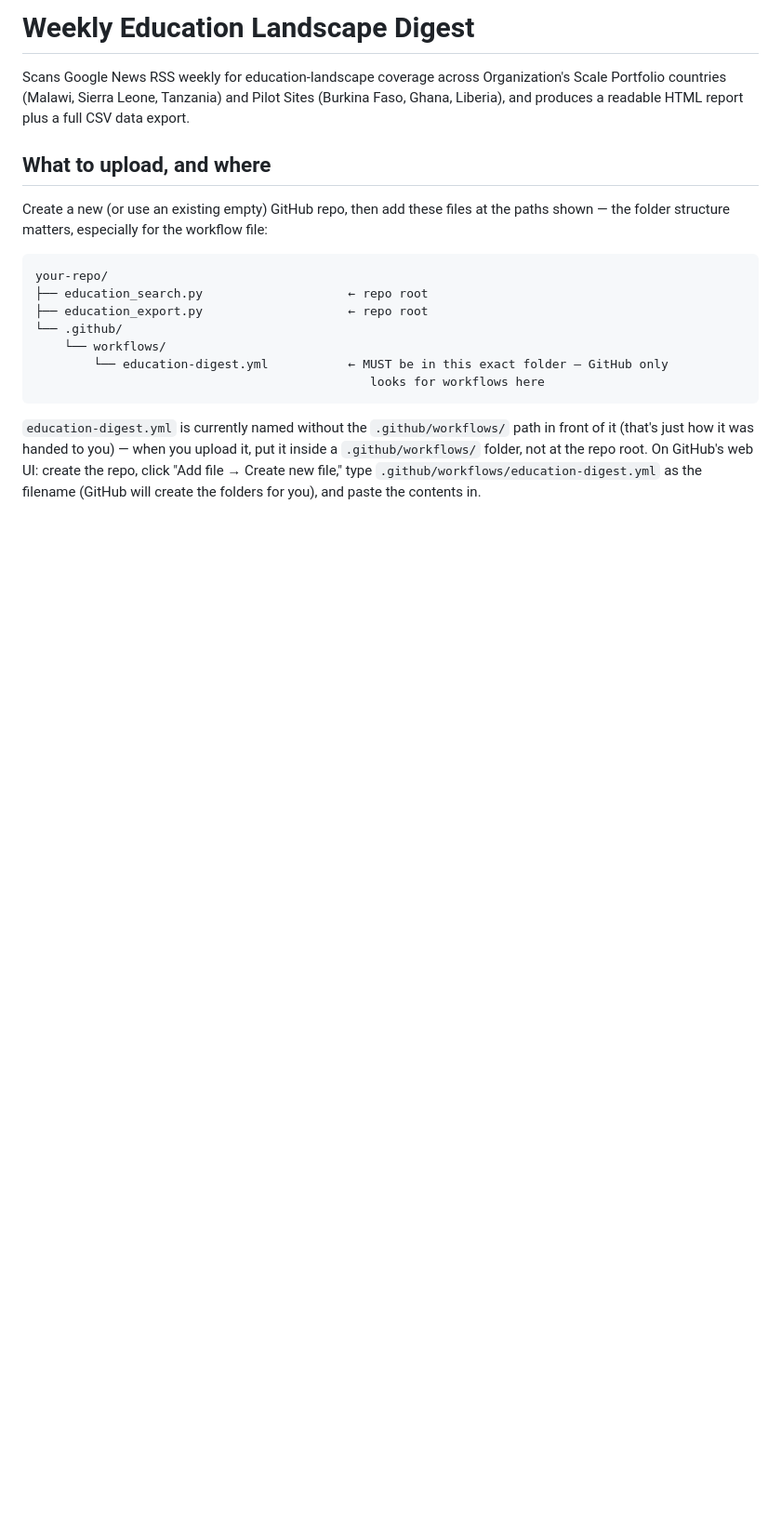
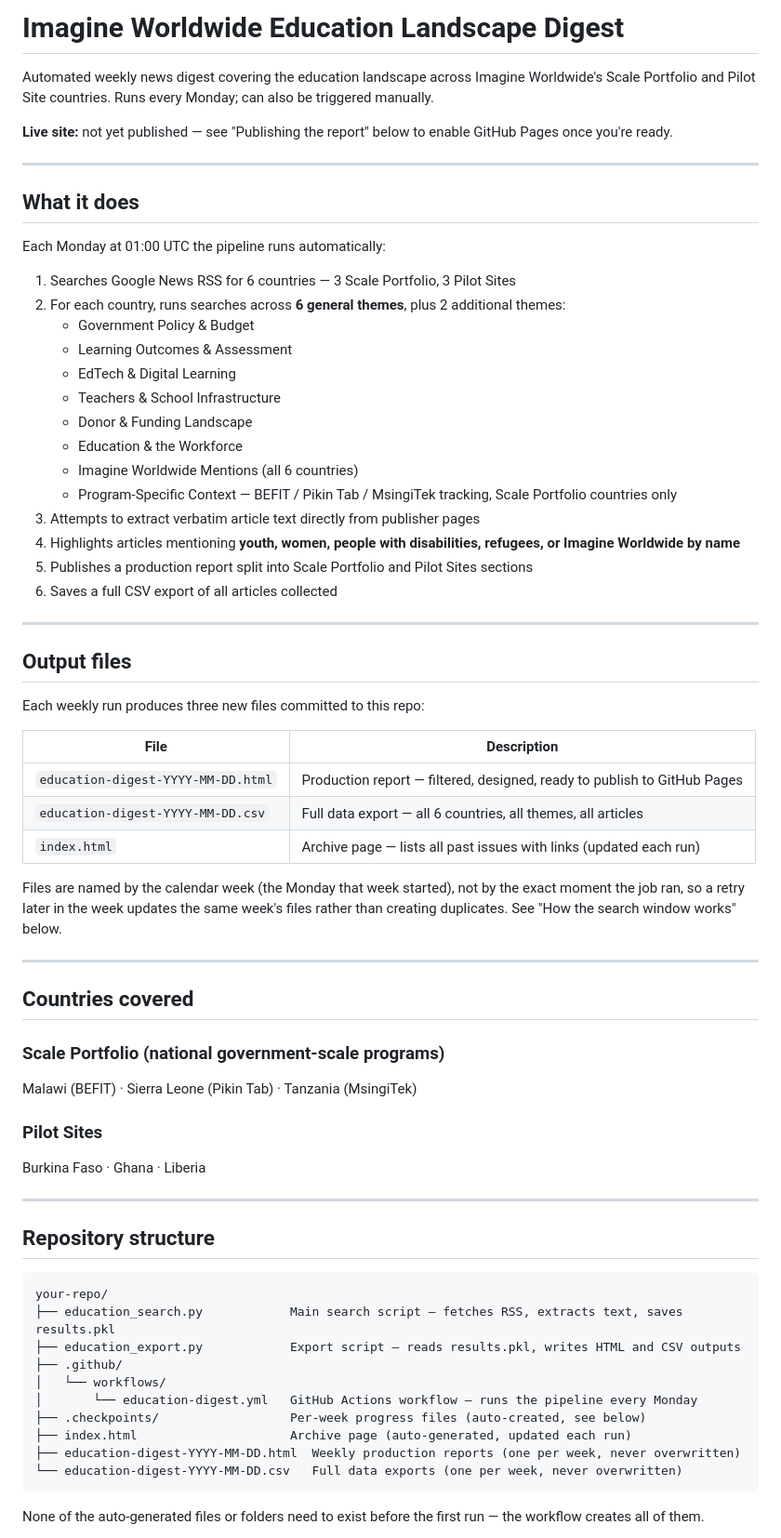
Before and after one commit to ivynyayieka/education-news-monitoring, a Markdown page: README.md, the part around one of its changes. Shown at 93% size. Drawn GitHub-style; blank space fills up the shorter version.

````diff
--- a/README.md
+++ b/README.md
@@ -1,30 +1,70 @@
-# Weekly Education Landscape Digest
+# Imagine Worldwide Education Landscape Digest
 
-Scans Google News RSS weekly for education-landscape coverage across
-Organization's Scale Portfolio countries (Malawi, Sierra Leone,
-Tanzania) and Pilot Sites (Burkina Faso, Ghana, Liberia), and produces a
-readable HTML report plus a full CSV data export.
+Automated weekly news digest covering the education landscape across Imagine Worldwide's Scale Portfolio and Pilot Site countries. Runs every Monday; can also be triggered manually.
 
-## What to upload, and where
+**Live site:** not yet published — see "Publishing the report" below to enable GitHub Pages once you're ready.
 
-Create a new (or use an existing empty) GitHub repo, then add these files
-at the paths shown — the folder structure matters, especially for the
-workflow file:
+---
+
+## What it does
+
+Each Monday at 01:00 UTC the pipeline runs automatically:
+
+1. Searches Google News RSS for 6 countries — 3 Scale Portfolio, 3 Pilot Sites
+2. For each country, runs searches across **6 general themes**, plus 2 additional themes:
+   - Government Policy & Budget
+   - Learning Outcomes & Assessment
+   - EdTech & Digital Learning
+   - Teachers & School Infrastructure
+   - Donor & Funding Landscape
+   - Education & the Workforce
+   - Imagine Worldwide Mentions (all 6 countries)
+   - Program-Specific Context — BEFIT / Pikin Tab / MsingiTek tracking, Scale Portfolio countries only
+3. Attempts to extract verbatim article text directly from publisher pages
+4. Highlights articles mentioning **youth, women, people with disabilities, refugees, or Imagine Worldwide by name**
+5. Publishes a production report split into Scale Portfolio and Pilot Sites sections
+6. Saves a full CSV export of all articles collected
+
+---
+
+## Output files
+
+Each weekly run produces three new files committed to this repo:
+
+| File | Description |
+|------|-------------|
+| `education-digest-YYYY-MM-DD.html` | Production report — filtered, designed, ready to publish to GitHub Pages |
+| `education-digest-YYYY-MM-DD.csv` | Full data export — all 6 countries, all themes, all articles |
+| `index.html` | Archive page — lists all past issues with links (updated each run) |
+
+Files are named by the calendar week (the Monday that week started), not by the exact moment the job ran, so a retry later in the week updates the same week's files rather than creating duplicates. See "How the search window works" below.
+
+---
+
+## Countries covered
+
+### Scale Portfolio (national government-scale programs)
+Malawi (BEFIT) · Sierra Leone (Pikin Tab) · Tanzania (MsingiTek)
+
+### Pilot Sites
+Burkina Faso · Ghana · Liberia
+
+---
+
+## Repository structure
 
 ```
 your-repo/
-├── education_search.py                    ← repo root
-├── education_export.py                    ← repo root
-└── .github/
-    └── workflows/
-        └── education-digest.yml           ← MUST be in this exact folder — GitHub only
-                                              looks for workflows here
+├── education_search.py            Main search script — fetches RSS, extracts text, saves results.pkl
+├── education_export.py            Export script — reads results.pkl, writes HTML and CSV outputs
+├── .github/
+│   └── workflows/
+│       └── education-digest.yml   GitHub Actions workflow — runs the pipeline every Monday
+├── .checkpoints/                  Per-week progress files (auto-created, see below)
+├── index.html                     Archive page (auto-generated, updated each run)
+├── education-digest-YYYY-MM-DD.html  Weekly production reports (one per week, never overwritten)
+└── education-digest-YYYY-MM-DD.csv   Full data exports (one per week, never overwritten)
 ```
 
-`education-digest.yml` is currently named without the `.github/workflows/`
-path in front of it (that's just how it was handed to you) — when you
-upload it, put it inside a `.github/workflows/` folder, not at the repo
-root. On GitHub's web UI: create the repo, click "Add file → Create new
-file," type `.github/workflows/education-digest.yml` as the filename (GitHub
-will create the folders for you), and paste the contents in.
+None of the auto-generated files or folders need to exist before the first run — the workflow creates all of them.
 
````
Also changed, not shown: other parts of README.md (+121 -34 lines).
